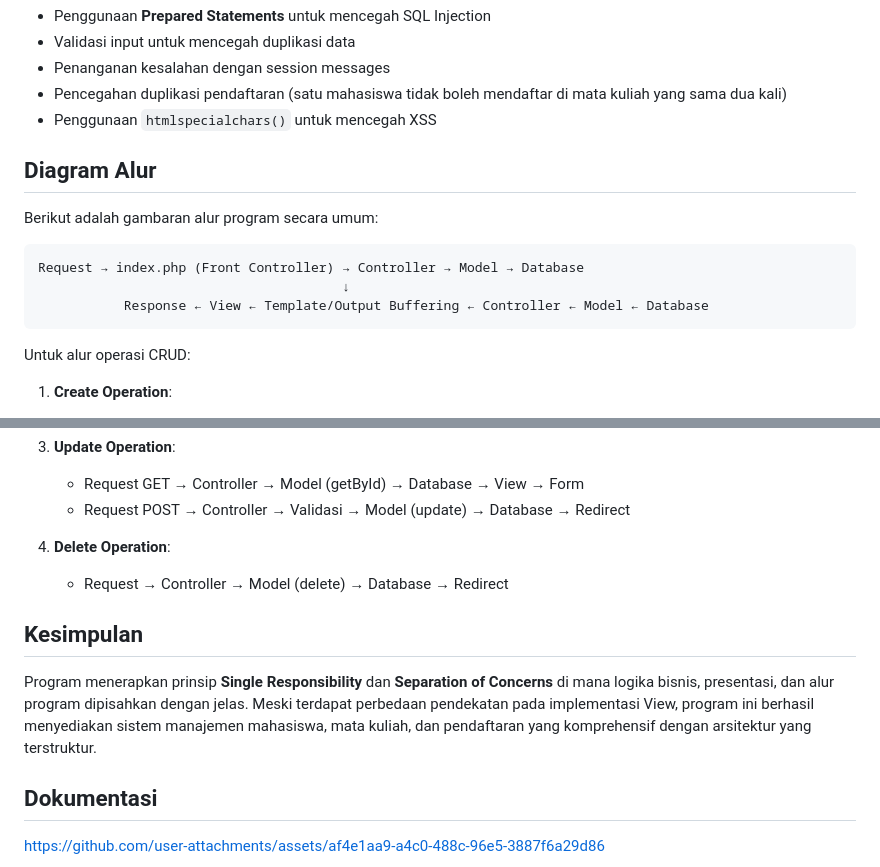
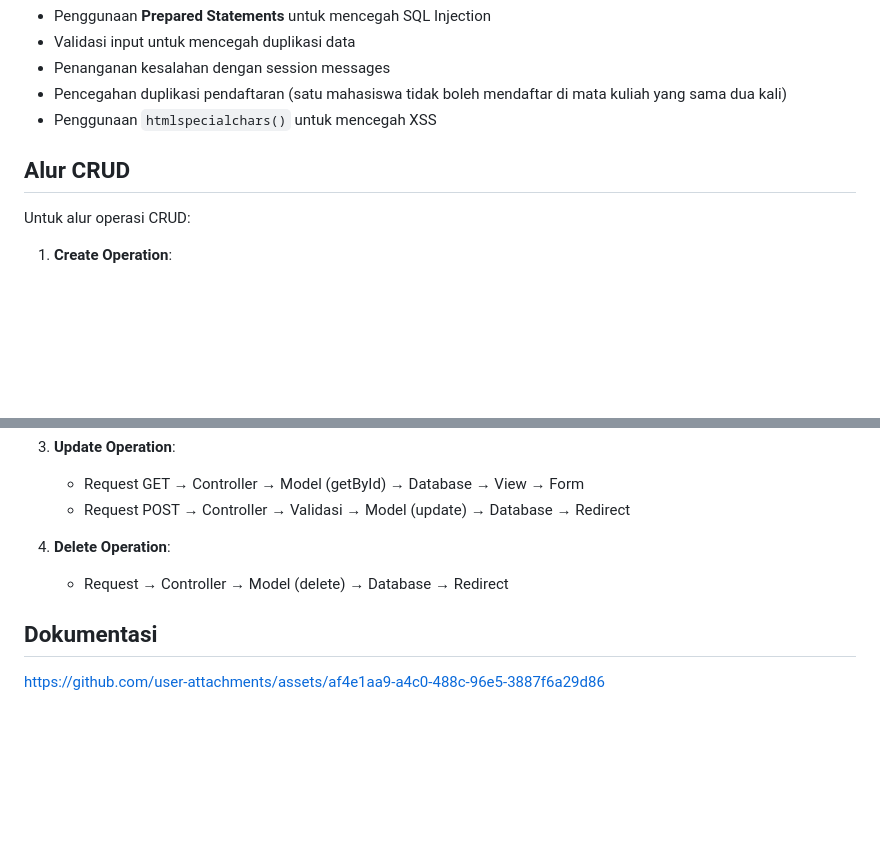
Before and after one commit to yazidmadarizel/TP8DPBO2025C1, a Markdown page: README.md, 2 parts joined by grey strips. GitHub-like rendering; blank space fills up the shorter version.

````diff
--- a/README.md
+++ b/README.md
@@ -187,15 +187,7 @@ Pendekatan ini menggunakan fungsi PHP native untuk output buffering (ob_start, o
 - Pencegahan duplikasi pendaftaran (satu mahasiswa tidak boleh mendaftar di mata kuliah yang sama dua kali)
 - Penggunaan `htmlspecialchars()` untuk mencegah XSS
 
-## Diagram Alur
-
-Berikut adalah gambaran alur program secara umum:
-
-```
-Request → index.php (Front Controller) → Controller → Model → Database
-                                       ↓
-           Response ← View ← Template/Output Buffering ← Controller ← Model ← Database
-```
+## Alur CRUD
 
 Untuk alur operasi CRUD:
 
@@ -212,10 +204,6 @@ Untuk alur operasi CRUD:
 4. **Delete Operation**:
    - Request → Controller → Model (delete) → Database → Redirect
 
-## Kesimpulan
-
-Program menerapkan prinsip **Single Responsibility** dan **Separation of Concerns** di mana logika bisnis, presentasi, dan alur program dipisahkan dengan jelas. Meski terdapat perbedaan pendekatan pada implementasi View, program ini berhasil menyediakan sistem manajemen mahasiswa, mata kuliah, dan pendaftaran yang komprehensif dengan arsitektur yang terstruktur.
-
 ## Dokumentasi
 
 https://github.com/user-attachments/assets/af4e1aa9-a4c0-488c-96e5-3887f6a29d86
````
